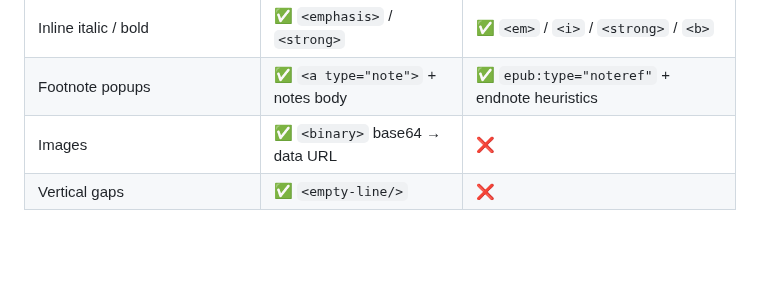
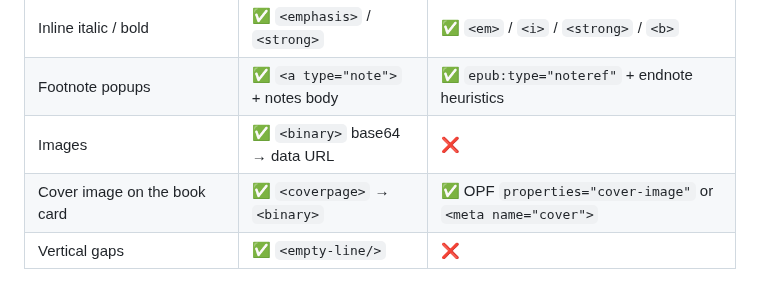
Before and after one commit to Beraliv/polka, a Markdown page: docs/features.md, the part around the change. Rendered like a GitHub page; blank space fills up the shorter version.

```diff
--- a/docs/features.md
+++ b/docs/features.md
@@ -15,4 +15,5 @@ Small features per book format, as implemented in `apps/client/src/lib/book`.
 | Inline italic / bold | ✅ `<emphasis>` / `<strong>` | ✅ `<em>` / `<i>` / `<strong>` / `<b>` |
 | Footnote popups | ✅ `<a type="note">` + notes body | ✅ `epub:type="noteref"` + endnote heuristics |
 | Images | ✅ `<binary>` base64 → data URL | ❌ |
+| Cover image on the book card | ✅ `<coverpage>` → `<binary>` | ✅ OPF `properties="cover-image"` or `<meta name="cover">` |
 | Vertical gaps | ✅ `<empty-line/>` | ❌ |
```
Also changed, not shown: README.md (+1 -1 lines), docs/screenshots/HomePageWithFiles-0.8.5.png (deleted), docs/screenshots/HomePageWithFiles-0.9.0.png (added), docs/screenshots/HomePageWithNasNavigation-0.8.5.png (deleted), docs/screenshots/HomePageWithNasNavigation-0.9.0.png (added), 14 other files.
